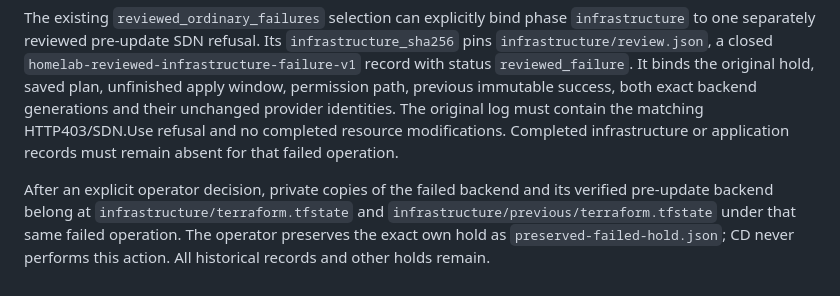
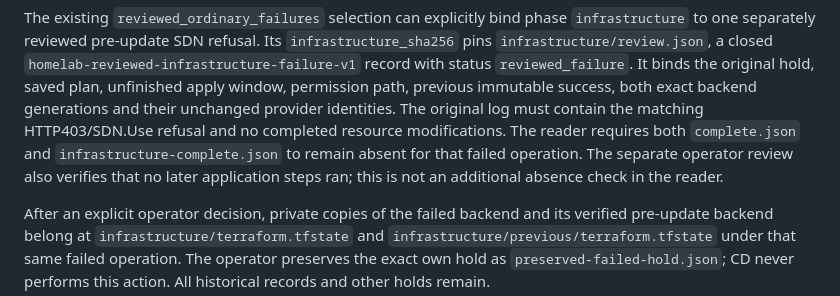
Before and after one commit to theaussiepom/homelab, a Markdown page: docs/coordinated-custody.md, the part around the change. GitHub-like rendering.

Commit message:
Clarify exact infrastructure failure reader checks

```diff
--- a/docs/coordinated-custody.md
+++ b/docs/coordinated-custody.md
@@ -273,8 +273,10 @@ The existing `reviewed_ordinary_failures` selection can explicitly bind phase
 It binds the original hold, saved plan, unfinished apply window, permission path,
 previous immutable success, both exact backend generations and their unchanged
 provider identities. The original log must contain the matching HTTP403/SDN.Use
-refusal and no completed resource modifications. Completed infrastructure or
-application records must remain absent for that failed operation.
+refusal and no completed resource modifications. The reader requires both
+`complete.json` and `infrastructure-complete.json` to remain absent for that
+failed operation. The separate operator review also verifies that no later
+application steps ran; this is not an additional absence check in the reader.
 
 After an explicit operator decision, private copies of the failed backend and
 its verified pre-update backend belong at `infrastructure/terraform.tfstate` and
```
